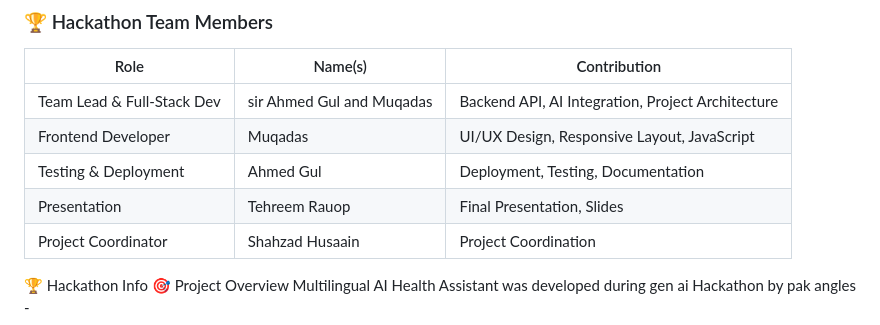
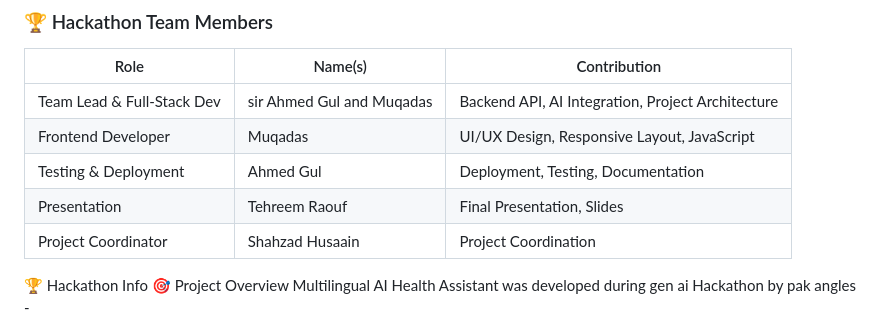
Before and after one commit to Muqadas1234/multilingual-ai-health-assistant, a Markdown page: README.md, the part around the change. GitHub-like rendering.

```diff
--- a/README.md
+++ b/README.md
@@ -68,7 +68,7 @@ A sophisticated, production-ready AI-powered health assistant that provides inte
 | Team Lead & Full-Stack Dev| sir Ahmed Gul and Muqadas  | Backend API, AI Integration, Project Architecture |
 | Frontend Developer        | Muqadas                 | UI/UX Design, Responsive Layout, JavaScript       |
 | Testing & Deployment      | Ahmed Gul               | Deployment, Testing, Documentation                |
-| Presentation              | Tehreem Rauop               | Final Presentation, Slides                        |
+| Presentation              |  Tehreem Raouf               | Final Presentation, Slides                        |
 | Project Coordinator       | 	Shahzad Husaain                | Project Coordination                              |
 
 
```
